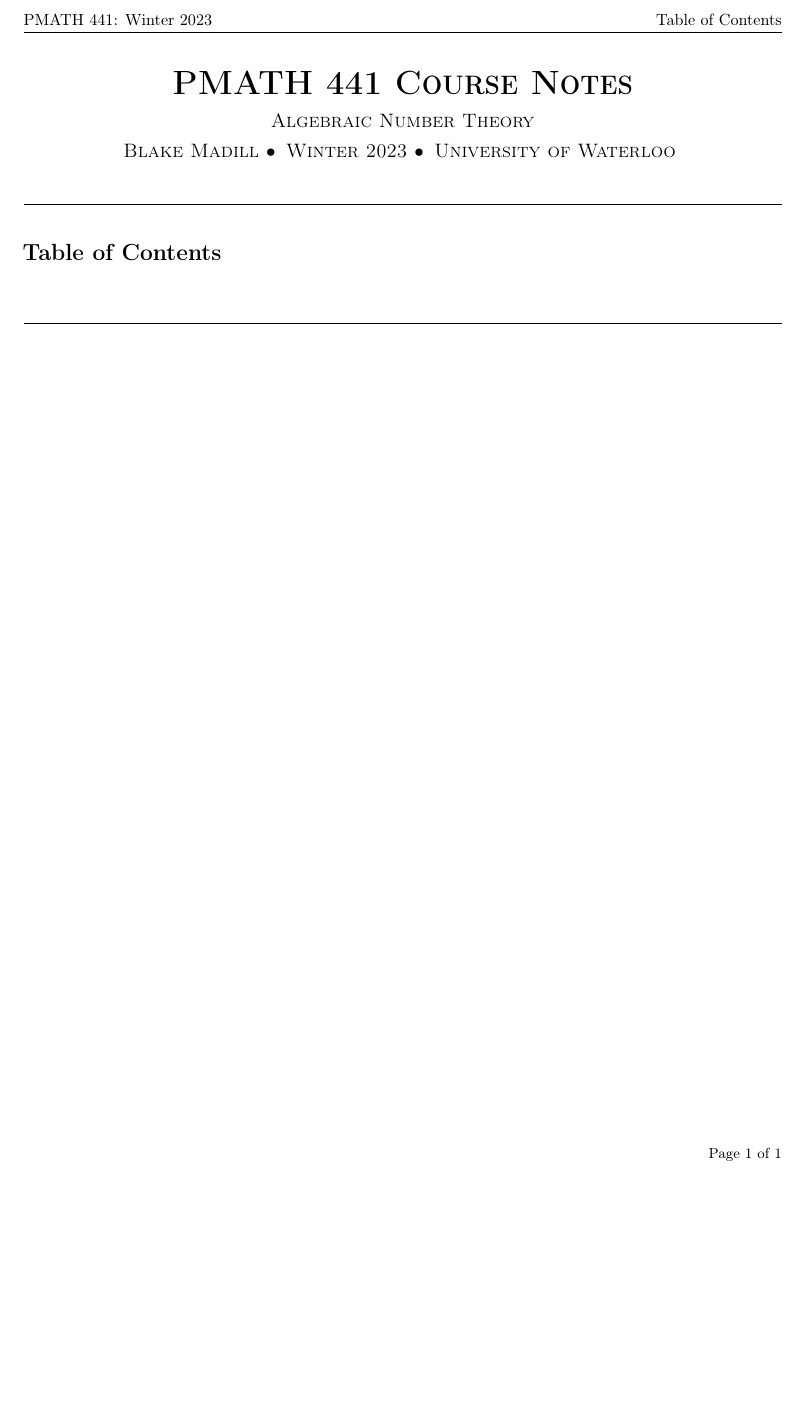
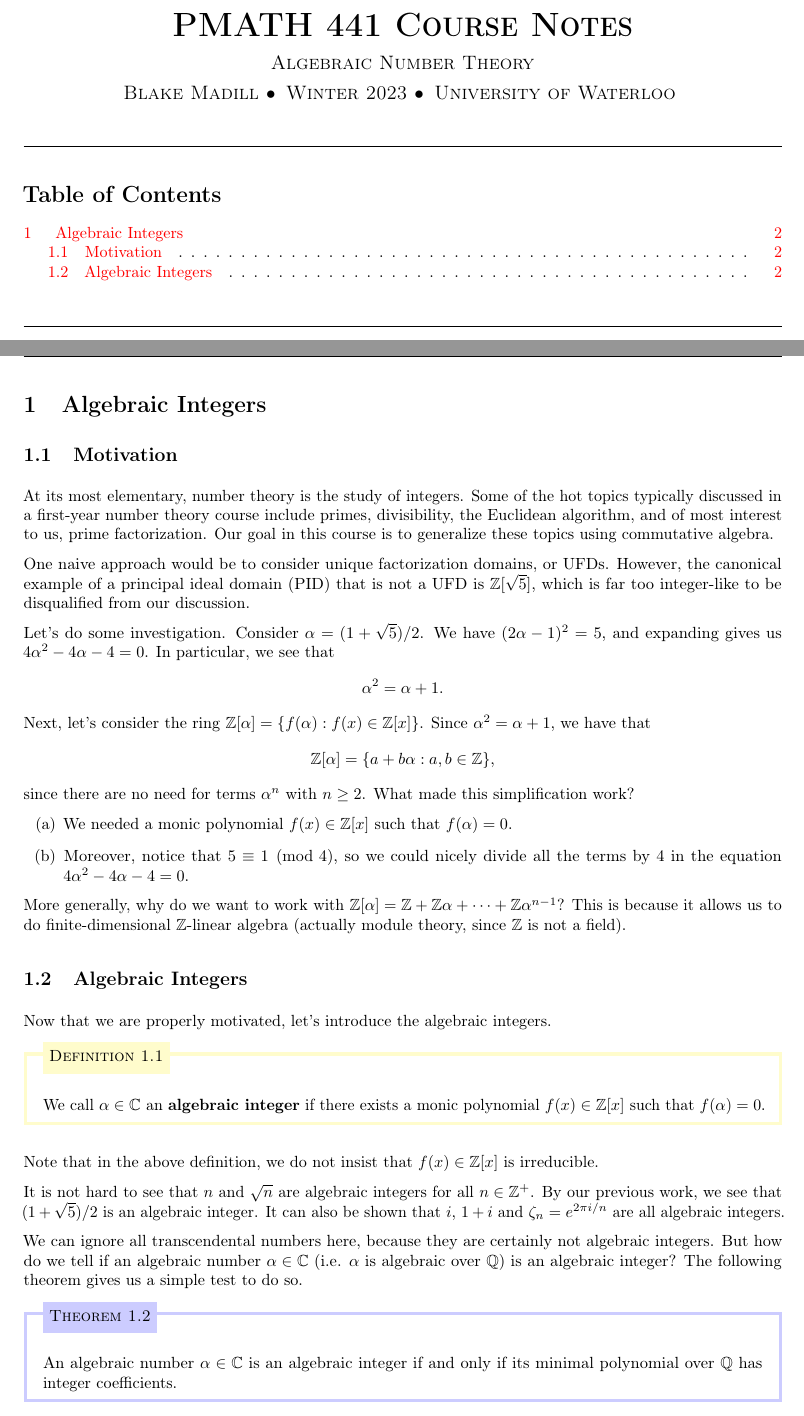
Before and after one commit to mltlee/Course-Notes, a LaTeX document (1231 - Winter 2023/PMATH 441 - Algebraic Number Theory/pmath441.tex, which reads 1231 - Winter 2023/PMATH 441 - Algebraic Number Theory/441chap01.tex): part of the page before the commit and two parts of pages 1 and 2 of 3 after it, the two joined at a grey line, cut at the place of the change, the shorter picture padded with empty space. Compiled offline with pdfLaTeX.

Commit message:
PMATH 441 Lecture 1

```diff
--- /dev/null
+++ b/1231 - Winter 2023/PMATH 441 - Algebraic Number Theory/441chap01.tex
@@ -0,0 +1,58 @@
+\section{Algebraic Integers}\label{sec:1}
+
+\subsection{Motivation}\label{subsec:1.1}
+At its most elementary, number theory is the study of integers. Some of the
+hot topics typically discussed in a first-year number theory course
+include primes, divisibility, the Euclidean algorithm, and of most
+interest to us, prime factorization. Our goal in this course is to generalize
+these topics using commutative algebra.
+
+One naive approach would be to consider unique factorization domains, or
+UFDs. However, the canonical example of a principal ideal domain (PID)
+that is not a UFD is $\Z[\sqrt{5}]$, which is far too integer-like
+to be disqualified from our discussion.
+
+Let's do some investigation. Consider $\alpha = (1 + \sqrt{5})/2$. We have
+$(2\alpha - 1)^2 = 5$, and expanding gives us $4\alpha^2 - 4\alpha - 4 = 0$.
+In particular, we see that
+\[ \alpha^2 = \alpha + 1. \]
+Next, let's consider the ring $\Z[\alpha] = \{f(\alpha) : f(x) \in \Z[x]\}$.
+Since $\alpha^2 = \alpha + 1$, we have that
+\[ \Z[\alpha] = \{a + b\alpha : a, b \in \Z\}, \]
+since there are no need for terms $\alpha^n$ with $n \geq 2$. What made
+this simplification work?
+\begin{enumerate}[(a)]
+    \item We needed a monic polynomial $f(x) \in \Z[x]$ such that $f(\alpha) = 0$.
+    \item Moreover, notice that $5 \equiv 1 \pmod 4$, so we could nicely
+    divide all the terms by $4$ in the equation $4\alpha^2 - 4\alpha - 4 = 0$.
+\end{enumerate}
+More generally, why do we want to work with $\Z[\alpha] = \Z + \Z\alpha
++ \cdots + \Z\alpha^{n-1}$? This is because it allows us to do
+finite-dimensional $\Z$-linear algebra (actually module theory, since
+$\Z$ is not a field).
+
+\subsection{Algebraic Integers}\label{subsec:1.2}
+Now that we are properly motivated, let's introduce the algebraic integers.
+
+\begin{defn}{defn:1.1}
+    We call $\alpha \in \C$ an {\bf algebraic integer} if there
+    exists a monic polynomial $f(x) \in \Z[x]$ such that $f(\alpha) = 0$.
+\end{defn}
+
+Note that in the above definition, we do not insist that $f(x) \in \Z[x]$
+is irreducible.
+
+It is not hard to see that $n$ and $\sqrt{n}$ are algebraic integers for
+all $n \in \mathbb{Z}^+$. By our previous work, we see that $(1 + \sqrt{5})/2$
+is an algebraic integer. It can also be shown that $i$, $1 + i$ and
+$\zeta_n = e^{2\pi i/n}$ are all algebraic integers.
+
+We can ignore all transcendental numbers here, because they are certainly
+not algebraic integers. But how do we tell if an algebraic number $\alpha \in \C$
+(i.e. $\alpha$ is algebraic over $\Q$) is an algebraic integer? The following
+theorem gives us a simple test to do so.
+
+\begin{theo}{theo:1.2}
+    An algebraic number $\alpha \in \C$ is an algebraic integer if and only if
+    its minimal polynomial over $\Q$ has integer coefficients.
+\end{theo}
```
Also changed, not shown: 1231 - Winter 2023/PMATH 441 - Algebraic Number Theory/pmath441.tex (+1 -1 lines), 1231 - Winter 2023/PMATH 441 - Algebraic Number Theory/pmath441.pdf, 1231 - Winter 2023/PMATH 441 - Algebraic Number Theory/441chap01.tex (14 more changed lines).
